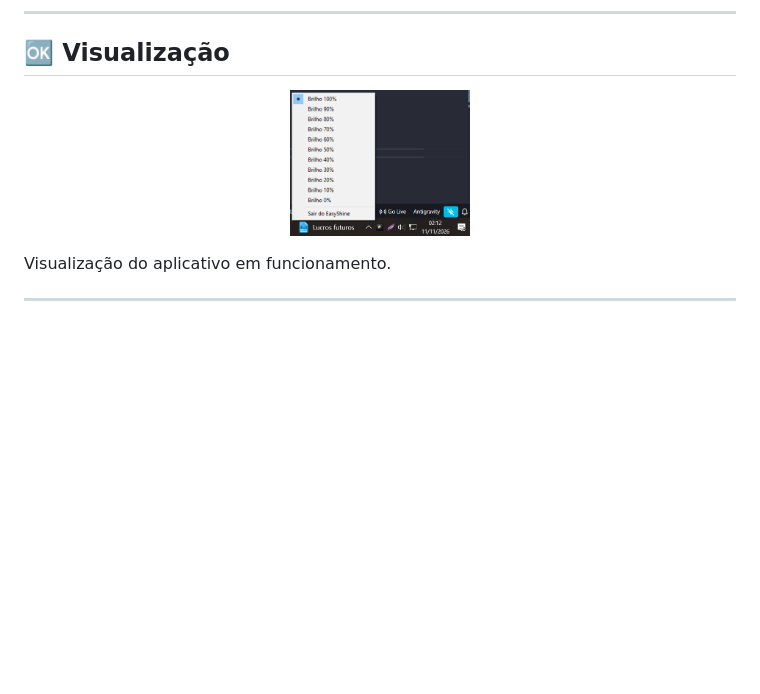
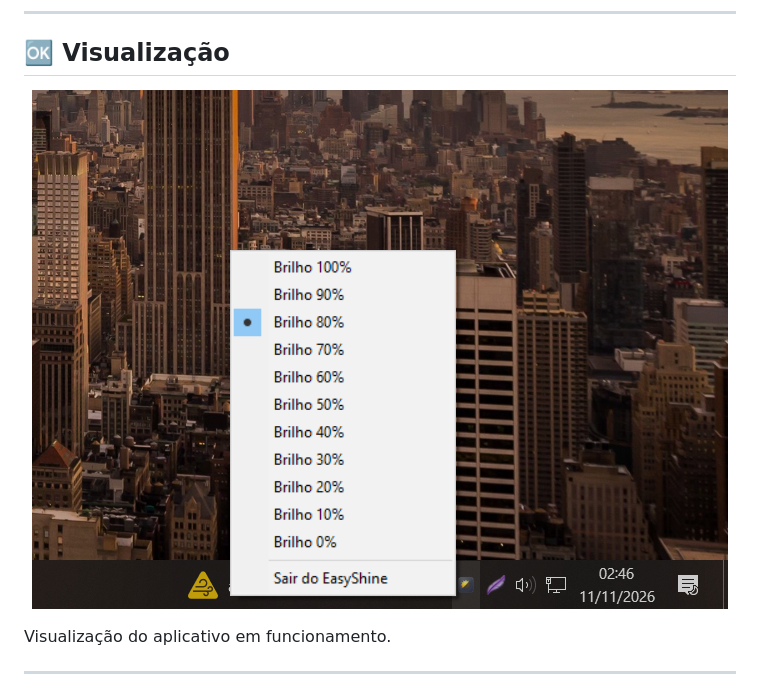
Before and after one commit to srluizz/EasyShine, a Markdown page: readme.md, the part around the change. Drawn GitHub-style; pictures changed too: assets/Preview.png; blank space fills up the shorter version.

Commit message:
Ajustes

```diff
--- a/readme.md
+++ b/readme.md
@@ -17,7 +17,7 @@
 ## 🆗 Visualização
 
 <p align="center">
-  <img src="assets/Preview.png" alt="Visualização do programa" width="180"/>
+  <img src="assets/Preview.png" alt="Visualização do programa" width="696x500"/>
 </p>
 
 Visualização do aplicativo em funcionamento.
```
